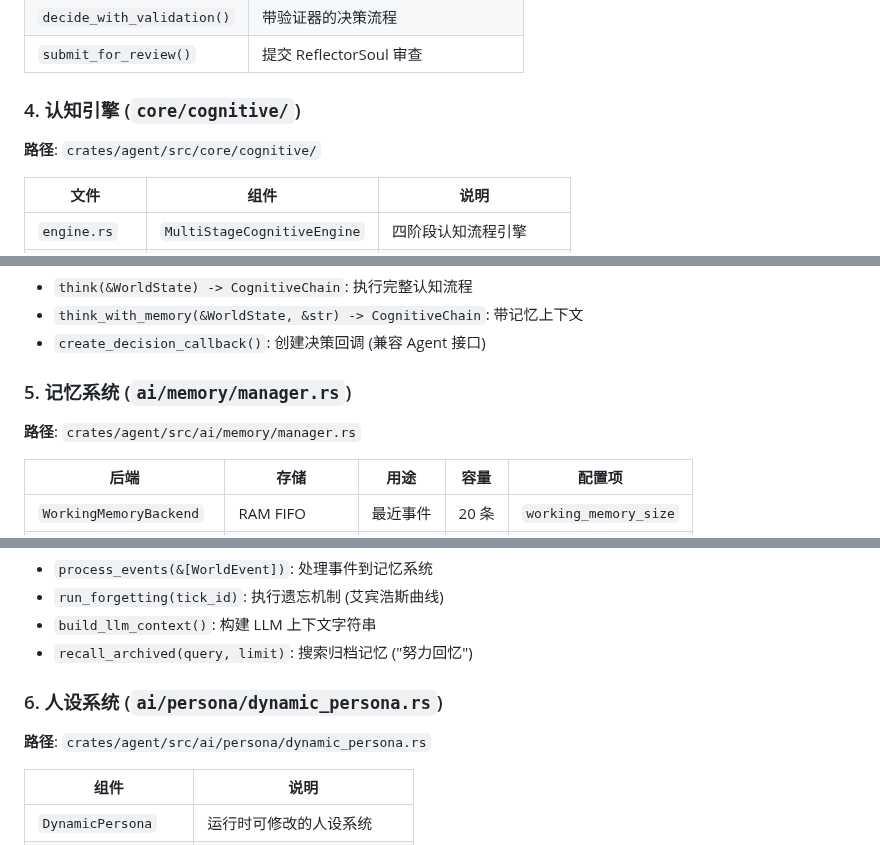
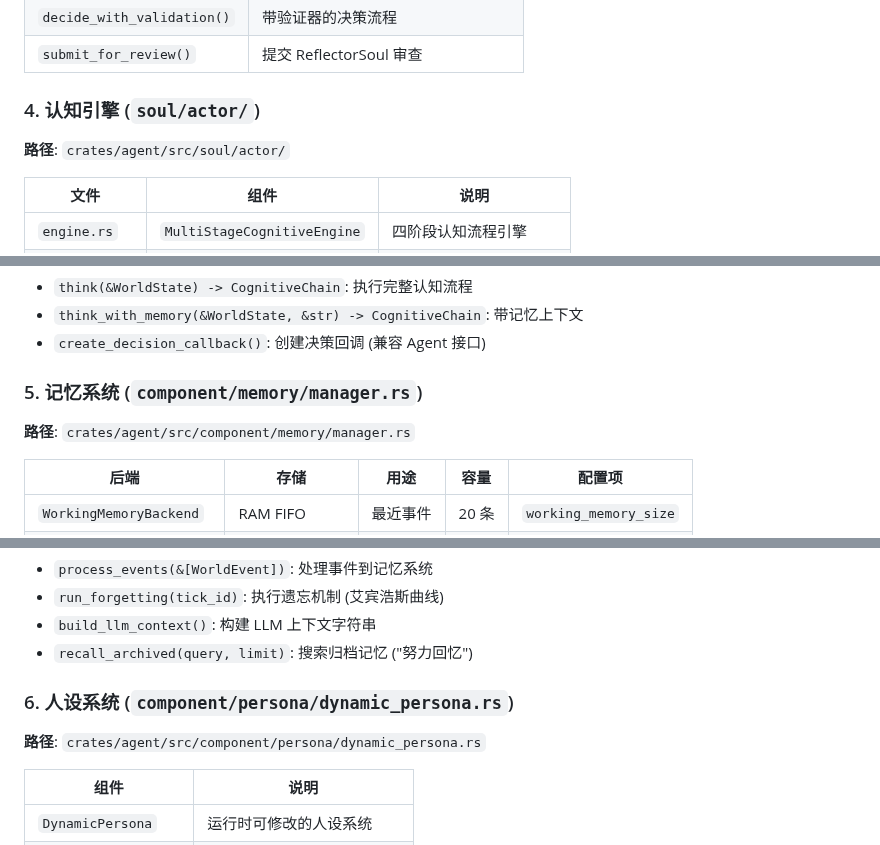
Before and after one commit to 8kugames/Cyber-Jianghu, a Markdown page: docs/features/cognitive_flow.md, 3 parts joined by grey strips. Drawn GitHub-style.

```diff
--- a/docs/features/cognitive_flow.md
+++ b/docs/features/cognitive_flow.md
@@ -504,9 +504,9 @@ review:
 | `decide_with_validation()` | 带验证器的决策流程             |
 | `submit_for_review()`      | 提交 ReflectorSoul 审查   |
 
-### 4. 认知引擎 (`core/cognitive/`)
+### 4. 认知引擎 (`soul/actor/`)
 
-**路径**: `crates/agent/src/core/cognitive/`
+**路径**: `crates/agent/src/soul/actor/`
 
 | 文件            | 组件                          | 说明          |
 | ------------- | --------------------------- | ----------- |
@@ -528,9 +528,9 @@ review:
 - `think_with_memory(&WorldState, &str) -> CognitiveChain`: 带记忆上下文
 - `create_decision_callback()`: 创建决策回调 (兼容 Agent 接口)
 
-### 5. 记忆系统 (`ai/memory/manager.rs`)
+### 5. 记忆系统 (`component/memory/manager.rs`)
 
-**路径**: `crates/agent/src/ai/memory/manager.rs`
+**路径**: `crates/agent/src/component/memory/manager.rs`
 
 | 后端                      | 存储            | 用途   | 容量   | 配置项                   |
 | ----------------------- | ------------- | ---- | ---- | --------------------- |
@@ -546,9 +546,9 @@ review:
 - `build_llm_context()`: 构建 LLM 上下文字符串
 - `recall_archived(query, limit)`: 搜索归档记忆 ("努力回忆")
 
-### 6. 人设系统 (`ai/persona/dynamic_persona.rs`)
+### 6. 人设系统 (`component/persona/dynamic_persona.rs`)
 
-**路径**: `crates/agent/src/ai/persona/dynamic_persona.rs`
+**路径**: `crates/agent/src/component/persona/dynamic_persona.rs`
 
 | 组件                  | 说明              |
 | ------------------- | --------------- |
```
Also changed, not shown: other parts of docs/features/cognitive_flow.md (+17 -17 lines).
